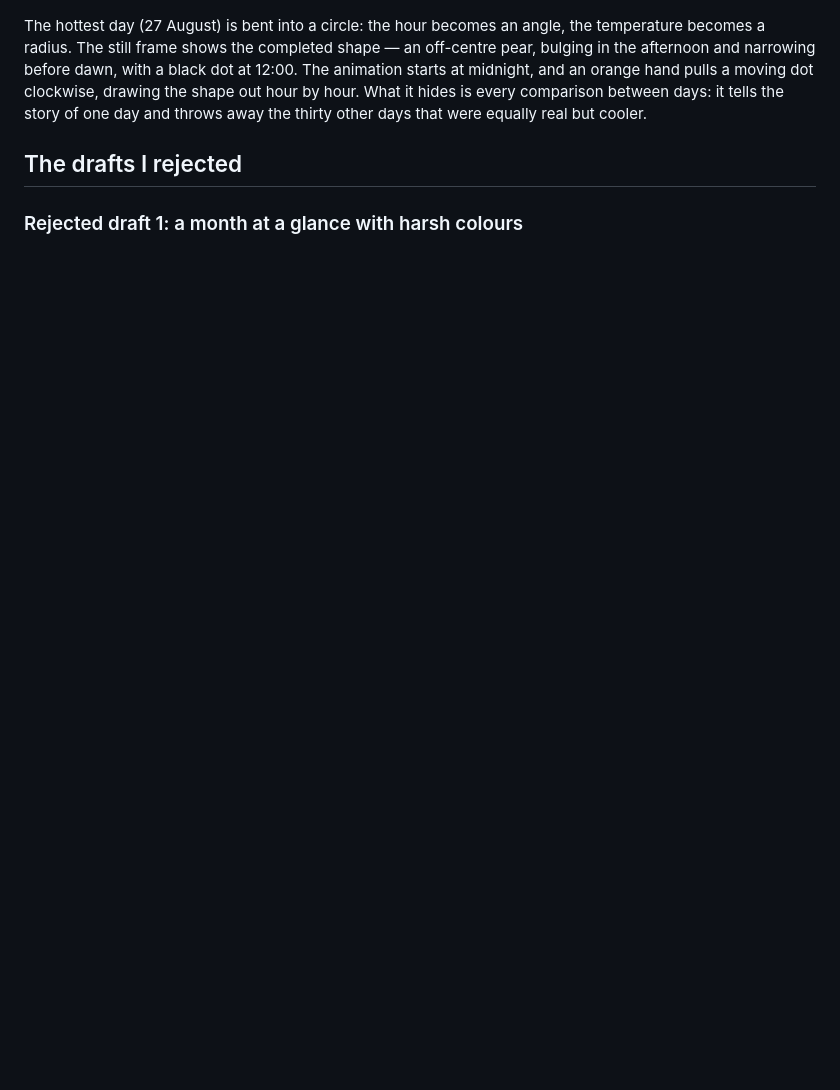
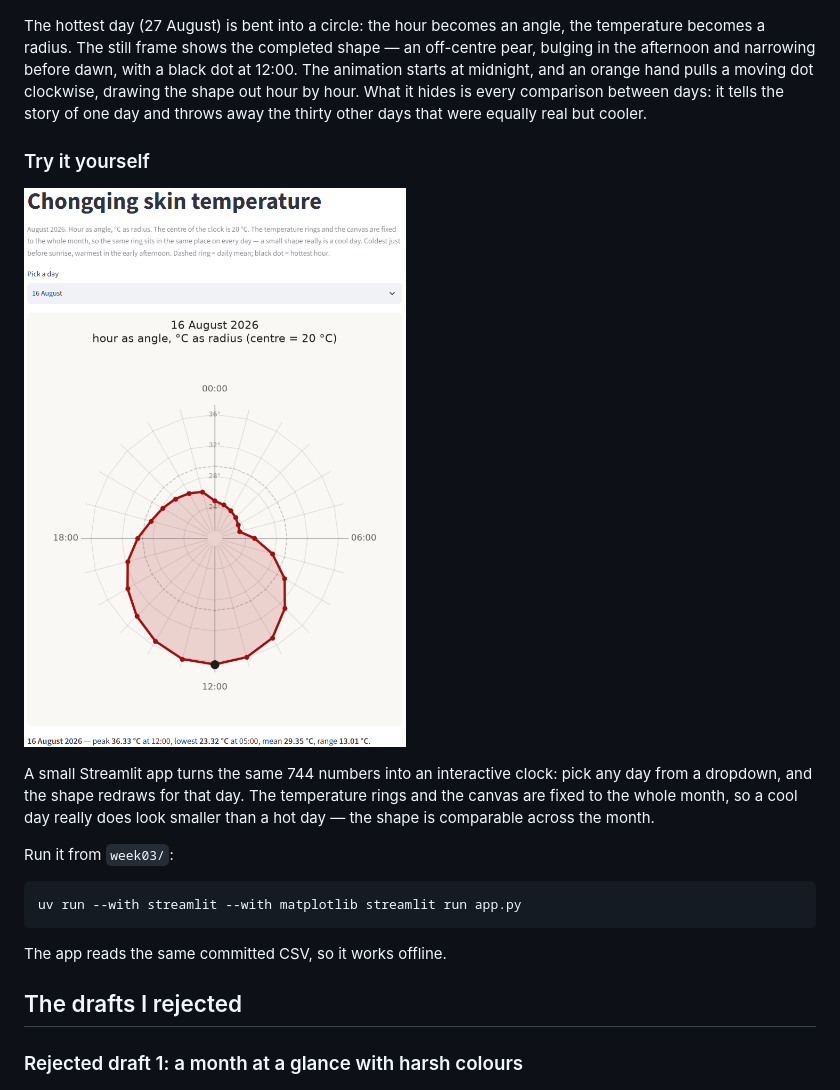
Before and after one commit to dydropwp/Earth-Skin-Temperature-Midsummer-ChongQing, a Markdown page: README.md, the part around the change. Drawn GitHub-style; pictures changed too: out/8501.png (added); blank space fills up the shorter version.

```diff
--- a/README.md
+++ b/README.md
@@ -38,6 +38,18 @@ On the left, every day of August is drawn on top of the last as a 24-hour curve.
 
 The hottest day (27 August) is bent into a circle: the hour becomes an angle, the temperature becomes a radius. The still frame shows the completed shape — an off-centre pear, bulging in the afternoon and narrowing before dawn, with a black dot at 12:00. The animation starts at midnight, and an orange hand pulls a moving dot clockwise, drawing the shape out hour by hour. What it hides is every comparison between days: it tells the story of one day and throws away the thirty other days that were equally real but cooler.
 
+### Try it yourself
+
+![The interactive clock](out/8501.png)
+
+A small Streamlit app turns the same 744 numbers into an interactive clock: pick any day from a dropdown, and the shape redraws for that day. The temperature rings and the canvas are fixed to the whole month, so a cool day really does look smaller than a hot day — the shape is comparable across the month.
+
+Run it from `week03/`:
+
+    uv run --with streamlit --with matplotlib streamlit run app.py
+
+The app reads the same committed CSV, so it works offline.
+
 ## The drafts I rejected
 
 ### Rejected draft 1: a month at a glance with harsh colours
```
Also changed, not shown: 1 other file.
